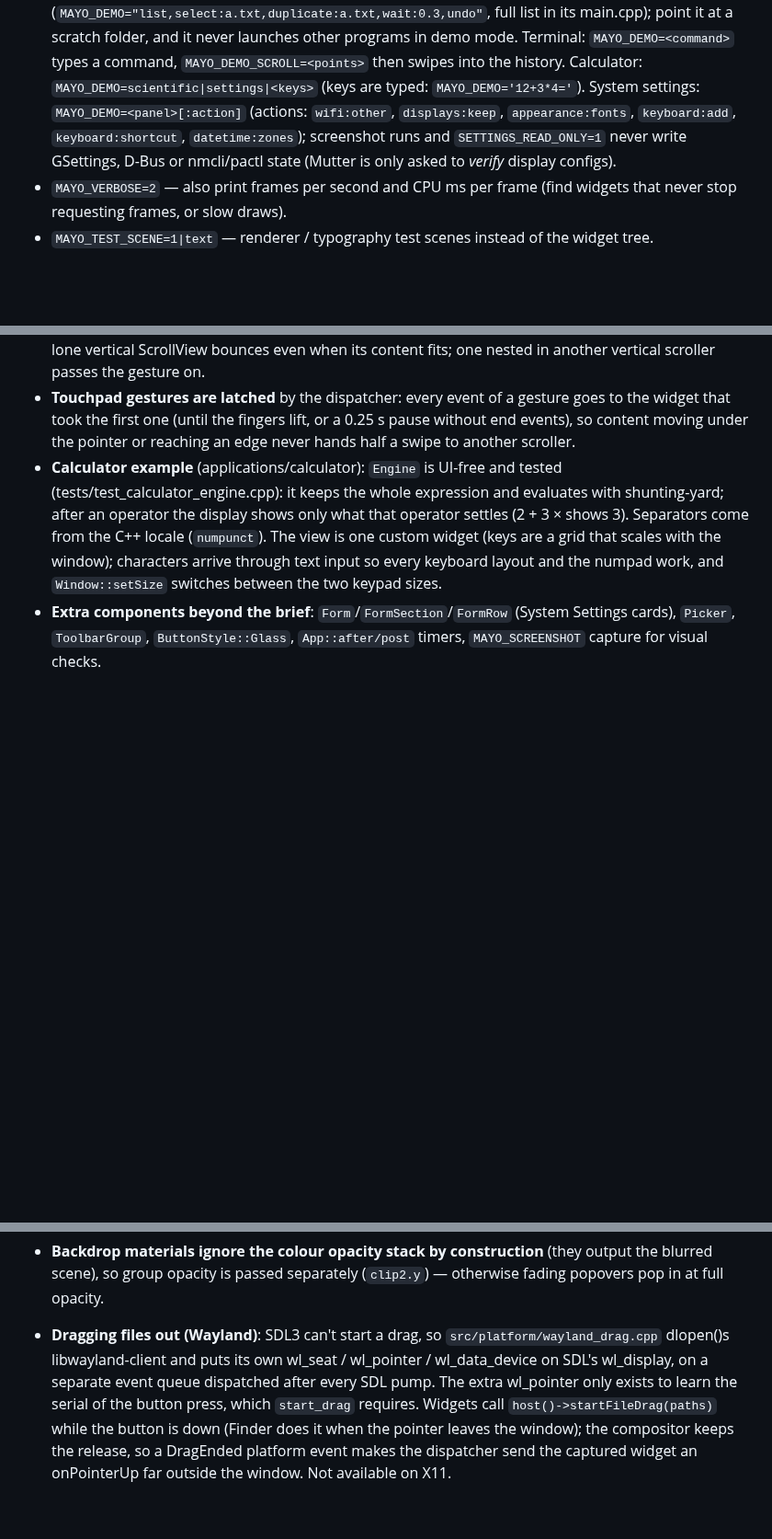
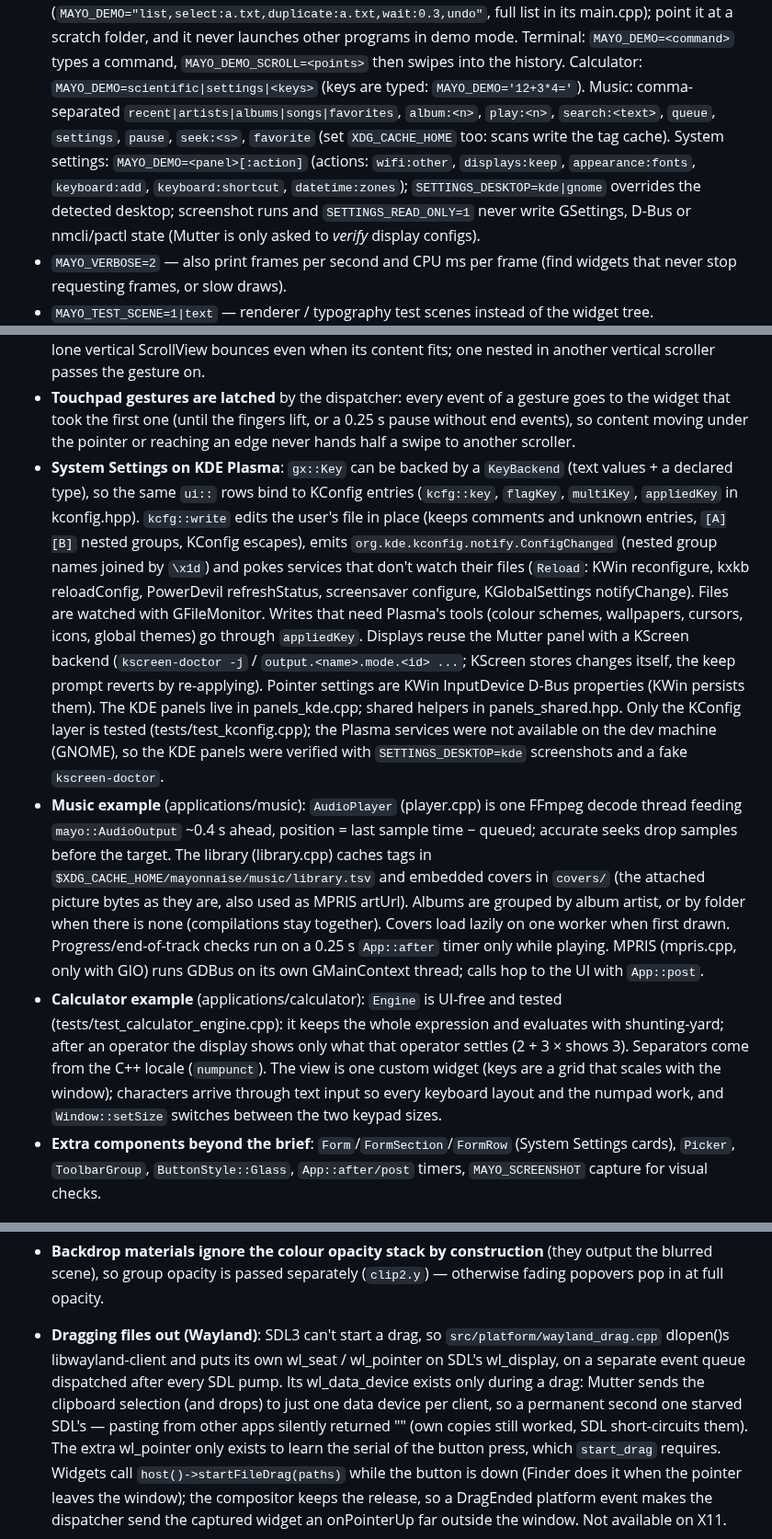
Before and after one commit to egely1337/mayonnaise, a Markdown page: CLAUDE.md, 3 parts joined by grey strips. Shown at 92% size. Drawn GitHub-style; blank space fills up the shorter version.

```diff
--- a/CLAUDE.md
+++ b/CLAUDE.md
@@ -49,8 +50,10 @@ Useful environment variables:
   scratch folder, and it never launches other programs in demo mode.
   Terminal: `MAYO_DEMO=<command>` types a command, `MAYO_DEMO_SCROLL=<points>` then swipes into the history.
   Calculator: `MAYO_DEMO=scientific|settings|<keys>` (keys are typed: `MAYO_DEMO='12+3*4='`).
+  Music: comma-separated `recent|artists|albums|songs|favorites`, `album:<n>`, `play:<n>`, `search:<text>`, `queue`,
+  `settings`, `pause`, `seek:<s>`, `favorite` (set `XDG_CACHE_HOME` too: scans write the tag cache).
   System settings: `MAYO_DEMO=<panel>[:action]` (actions: `wifi:other`, `displays:keep`, `appearance:fonts`,
-  `keyboard:add`, `keyboard:shortcut`, `datetime:zones`); screenshot runs and `SETTINGS_READ_ONLY=1` never write
+  `keyboard:add`, `keyboard:shortcut`, `datetime:zones`); `SETTINGS_DESKTOP=kde|gnome` overrides the detected desktop; screenshot runs and `SETTINGS_READ_ONLY=1` never write
   GSettings, D-Bus or nmcli/pactl state (Mutter is only asked to *verify* display configs).
 - `MAYO_VERBOSE=2` — also print frames per second and CPU ms per frame (find widgets that never stop requesting
   frames, or slow draws).
@@ -243,6 +250,26 @@ Known issues / next steps:
 - **Touchpad gestures are latched** by the dispatcher: every event of a gesture goes to the widget that took the
   first one (until the fingers lift, or a 0.25 s pause without end events), so content moving under the pointer
   or reaching an edge never hands half a swipe to another scroller.
+- **System Settings on KDE Plasma**: `gx::Key` can be backed by a `KeyBackend` (text values + a declared type), so
+  the same `ui::` rows bind to KConfig entries (`kcfg::key`, `flagKey`, `multiKey`, `appliedKey` in kconfig.hpp).
+  `kcfg::write` edits the user's file in place (keeps comments and unknown entries, `[A][B]` nested groups,
+  KConfig escapes), emits `org.kde.kconfig.notify.ConfigChanged` (nested group names joined by `\x1d`) and pokes
+  services that don't watch their files (`Reload`: KWin reconfigure, kxkb reloadConfig, PowerDevil refreshStatus,
+  screensaver configure, KGlobalSettings notifyChange). Files are watched with GFileMonitor. Writes that need
+  Plasma's tools (colour schemes, wallpapers, cursors, icons, global themes) go through `appliedKey`. Displays
+  reuse the Mutter panel with a KScreen backend (`kscreen-doctor -j` / `output.<name>.mode.<id> ...`; KScreen
+  stores changes itself, the keep prompt reverts by re-applying). Pointer settings are KWin InputDevice D-Bus
+  properties (KWin persists them). The KDE panels live in panels_kde.cpp; shared helpers in panels_shared.hpp.
+  Only the KConfig layer is tested (tests/test_kconfig.cpp); the Plasma services were not available on the dev
+  machine (GNOME), so the KDE panels were verified with `SETTINGS_DESKTOP=kde` screenshots and a fake
+  `kscreen-doctor`.
+- **Music example** (applications/music): `AudioPlayer` (player.cpp) is one FFmpeg decode thread feeding
+  `mayo::AudioOutput` ~0.4 s ahead, position = last sample time − queued; accurate seeks drop samples before the
+  target. The library (library.cpp) caches tags in `$XDG_CACHE_HOME/mayonnaise/music/library.tsv` and embedded
+  covers in `covers/` (the attached picture bytes as they are, also used as MPRIS artUrl). Albums are grouped by
+  album artist, or by folder when there is none (compilations stay together). Covers load lazily on one worker
+  when first drawn. Progress/end-of-track checks run on a 0.25 s `App::after` timer only while playing. MPRIS
+  (mpris.cpp, only with GIO) runs GDBus on its own GMainContext thread; calls hop to the UI with `App::post`.
 - **Calculator example** (applications/calculator): `Engine` is UI-free and tested (tests/test_calculator_engine.cpp):
   it keeps the whole expression and evaluates with shunting-yard; after an operator the display shows only
   what that operator settles (2 + 3 × shows 3). Separators come from the C++ locale (`numpunct`). The view is one
@@ -349,8 +376,10 @@ Known issues / next steps:
 - **Backdrop materials ignore the colour opacity stack by construction** (they output the blurred scene), so
   group opacity is passed separately (`clip2.y`) — otherwise fading popovers pop in at full opacity.
 - **Dragging files out (Wayland)**: SDL3 can't start a drag, so `src/platform/wayland_drag.cpp` dlopen()s
-  libwayland-client and puts its own wl_seat / wl_pointer / wl_data_device on SDL's wl_display, on a separate
-  event queue dispatched after every SDL pump. The extra wl_pointer only exists to learn the serial of the button
+  libwayland-client and puts its own wl_seat / wl_pointer on SDL's wl_display, on a separate event queue
+  dispatched after every SDL pump. Its wl_data_device exists only during a drag: Mutter sends the clipboard
+  selection (and drops) to just one data device per client, so a permanent second one starved SDL's — pasting
+  from other apps silently returned "" (own copies still worked, SDL short-circuits them). The extra wl_pointer only exists to learn the serial of the button
   press, which `start_drag` requires. Widgets call `host()->startFileDrag(paths)` while the button is down (Finder
   does it when the pointer leaves the window); the compositor keeps the release, so a DragEnded platform event
   makes the dispatcher send the captured widget an onPointerUp far outside the window. Not available on X11.
```
Also changed, not shown: other parts of CLAUDE.md (+7 -2 lines), README.md (+29 -4 lines), docs/screenshots/music-albums.png (added), docs/screenshots/music.png (added), 16 other files.
